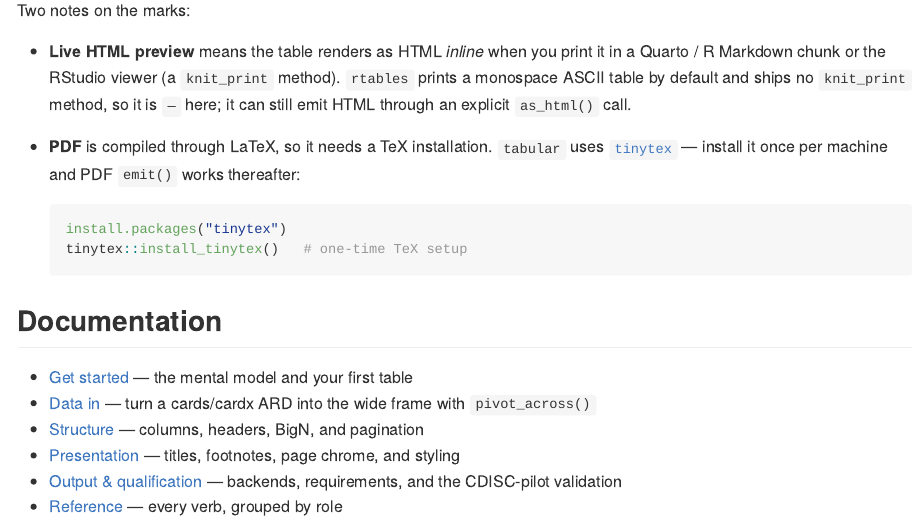
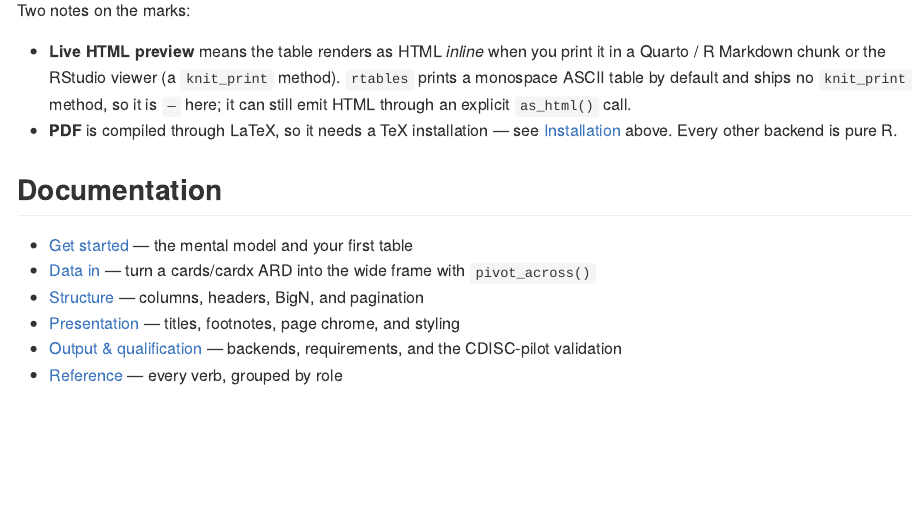
Before and after one commit to vthanik/tabular, a Quarto document (README.qmd): the page in a window 1100 px wide, from 3640 px down. The pictures show the output file README.md that the author committed with the source, drawn offline in the style of GitHub; badge pictures from the web are left out.

Commit message:
docs(README): remove duplicated tinytex/LaTeX install block
The PDF note under the comparison matrix repeated the install instructions
already in Installation. Cross-reference Installation instead.

````diff
--- a/README.qmd
+++ b/README.qmd
@@ -208,14 +208,8 @@ Two notes on the marks:
   `knit_print` method). `rtables` prints a monospace ASCII table by
   default and ships no `knit_print` method, so it is `—` here; it can
   still emit HTML through an explicit `as_html()` call.
-- **PDF** is compiled through LaTeX, so it needs a TeX installation.
-  `tabular` uses [`tinytex`](https://yihui.org/tinytex/) — install it once
-  per machine and PDF `emit()` works thereafter:
-
-  ```r
-  install.packages("tinytex")
-  tinytex::install_tinytex()   # one-time TeX setup
-  ```
+- **PDF** is compiled through LaTeX, so it needs a TeX installation — see
+  [Installation](#installation) above. Every other backend is pure R.
 
 ## Documentation
 
````
Also changed, not shown: README.md.
